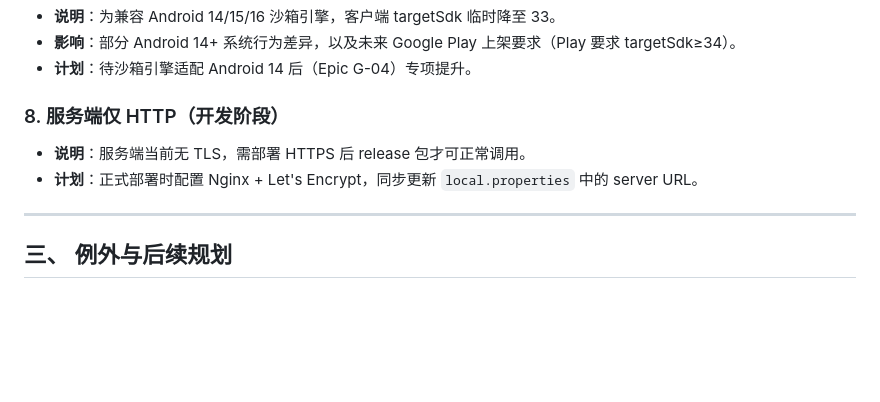
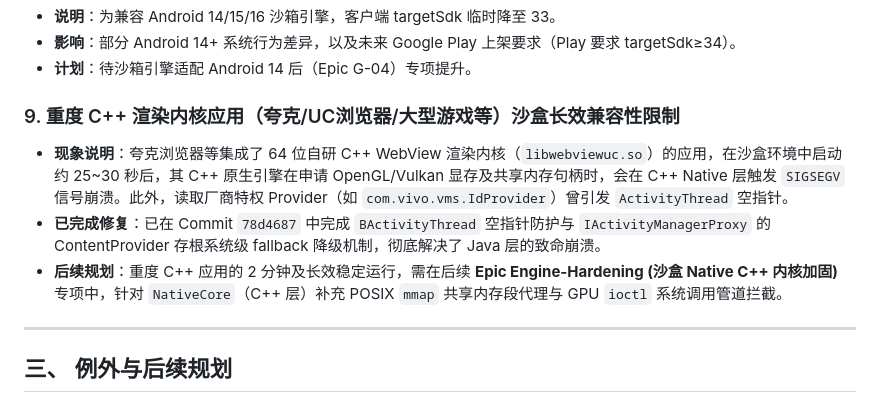
Before and after one commit to wangding75/all_project, a Markdown page: sx/docs/22_已知问题.md, the part around the change. Drawn GitHub-style; blank space fills up the shorter version.

```diff
--- a/sx/docs/22_已知问题.md
+++ b/sx/docs/22_已知问题.md
@@ -57,9 +57,11 @@
 - **影响**：部分 Android 14+ 系统行为差异，以及未来 Google Play 上架要求（Play 要求 targetSdk≥34）。
 - **计划**：待沙箱引擎适配 Android 14 后（Epic G-04）专项提升。
 
-### 8. 服务端仅 HTTP（开发阶段）
-- **说明**：服务端当前无 TLS，需部署 HTTPS 后 release 包才可正常调用。
-- **计划**：正式部署时配置 Nginx + Let's Encrypt，同步更新 `local.properties` 中的 server URL。
+### 9. 重度 C++ 渲染内核应用（夸克/UC浏览器/大型游戏等）沙盒长效兼容性限制
+
+- **现象说明**：夸克浏览器等集成了 64 位自研 C++ WebView 渲染内核（`libwebviewuc.so`）的应用，在沙盒环境中启动约 25~30 秒后，其 C++ 原生引擎在申请 OpenGL/Vulkan 显存及共享内存句柄时，会在 C++ Native 层触发 `SIGSEGV` 信号崩溃。此外，读取厂商特权 Provider（如 `com.vivo.vms.IdProvider`）曾引发 `ActivityThread` 空指针。
+- **已完成修复**：已在 Commit `78d4687` 中完成 `BActivityThread` 空指针防护与 `IActivityManagerProxy` 的 ContentProvider 存根系统级 fallback 降级机制，彻底解决了 Java 层的致命崩溃。
+- **后续规划**：重度 C++ 应用的 2 分钟及长效稳定运行，需在后续 **Epic Engine-Hardening (沙盒 Native C++ 内核加固)** 专项中，针对 `NativeCore`（C++ 层）补充 POSIX `mmap` 共享内存段代理与 GPU `ioctl` 系统调用管道拦截。
 
 ---
 
```
Also changed, not shown: sx/docs/21_回归记录.md (+13 -0 lines).
